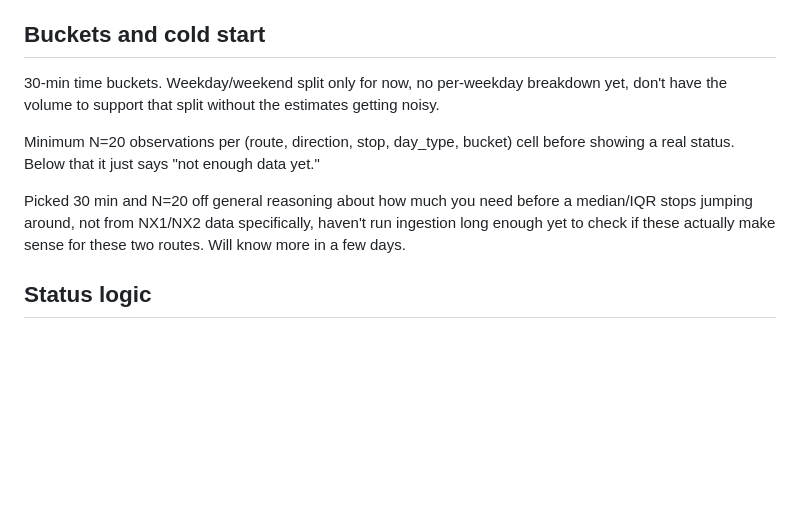
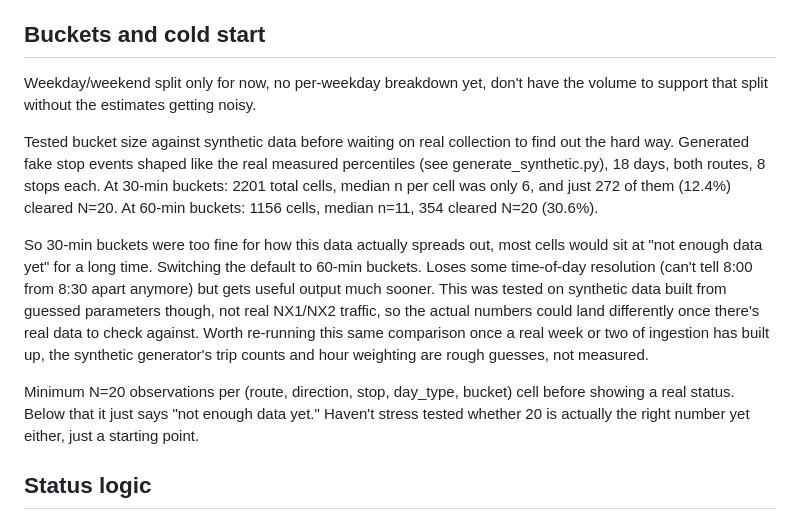
Before and after one commit to bonnie-mcconnell/transit-anomaly-engine, a Markdown page: DESIGN.md, the part around the change. Rendered like a GitHub page; blank space fills up the shorter version.

Commit message:
docs: update buckets and cold start explanation after testing

```diff
--- a/DESIGN.md
+++ b/DESIGN.md
@@ -130,18 +130,33 @@ derived from the stop-level model rather than its own thing.
 
 ## Buckets and cold start
 
-30-min time buckets. Weekday/weekend split only for now, no per-weekday
-breakdown yet, don't have the volume to support that split without the
-estimates getting noisy.
+Weekday/weekend split only for now, no per-weekday breakdown yet,
+don't have the volume to support that split without the estimates
+getting noisy.
+
+Tested bucket size against synthetic data before waiting on real
+collection to find out the hard way. Generated fake stop events shaped
+like the real measured percentiles (see generate_synthetic.py), 18
+days, both routes, 8 stops each. At 30-min buckets: 2201 total cells,
+median n per cell was only 6, and just 272 of them (12.4%) cleared
+N=20. At 60-min buckets: 1156 cells, median n=11, 354 cleared N=20
+(30.6%).
+
+So 30-min buckets were too fine for how this data actually spreads
+out, most cells would sit at "not enough data yet" for a long time.
+Switching the default to 60-min buckets. Loses some time-of-day
+resolution (can't tell 8:00 from 8:30 apart anymore) but gets useful
+output much sooner. This was tested on synthetic data built from
+guessed parameters though, not real NX1/NX2 traffic, so the actual
+numbers could land differently once there's real data to check against.
+Worth re-running this same comparison once a real week or two of
+ingestion has built up, the synthetic generator's trip counts and hour
+weighting are rough guesses, not measured.
 
 Minimum N=20 observations per (route, direction, stop, day_type, bucket)
 cell before showing a real status. Below that it just says "not enough
-data yet."
-
-Picked 30 min and N=20 off general reasoning about how much you need
-before a median/IQR stops jumping around, not from NX1/NX2 data
-specifically, haven't run ingestion long enough yet to check if these
-actually make sense for these two routes. Will know more in a few days.
+data yet." Haven't stress tested whether 20 is actually the right
+number yet either, just a starting point.
 
 ## Status logic
 
```
